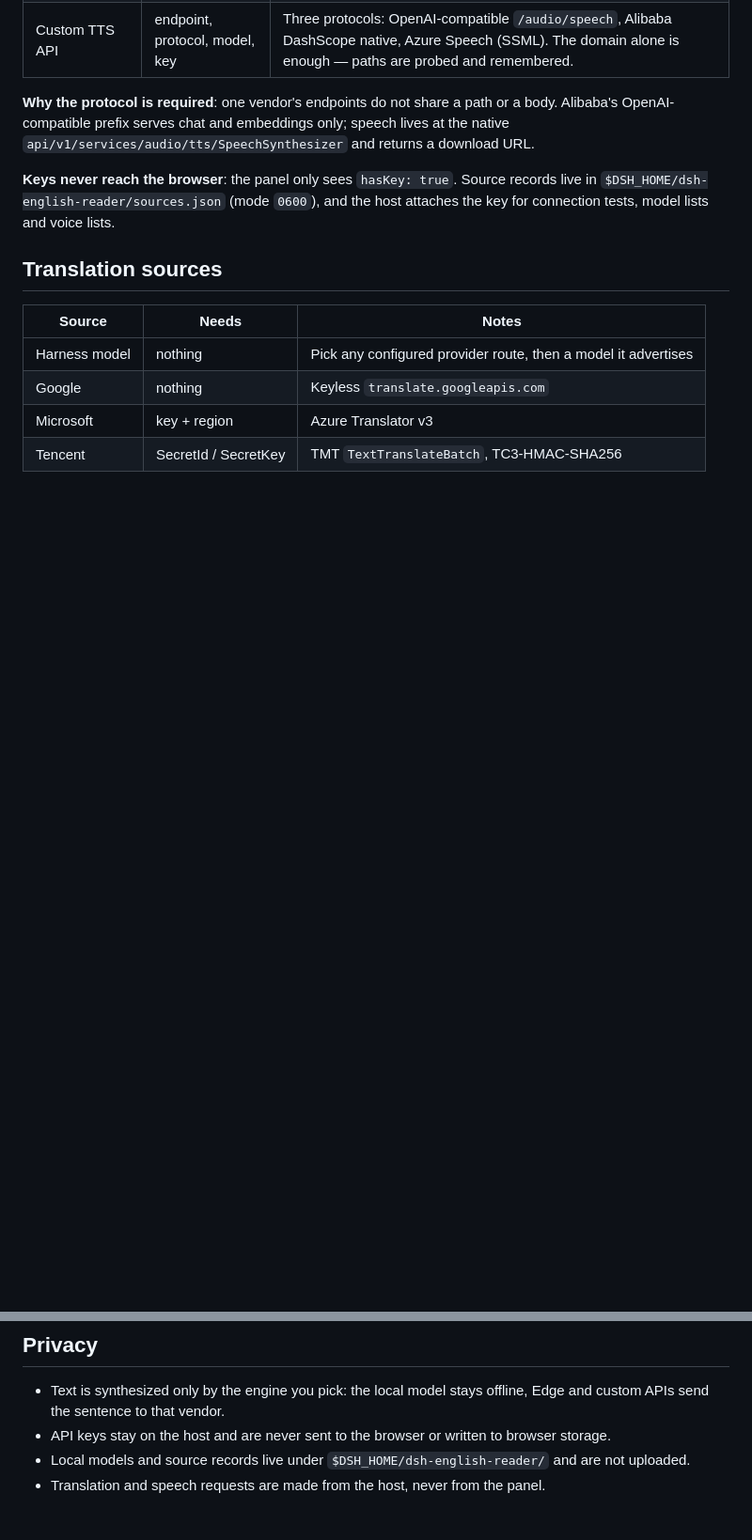
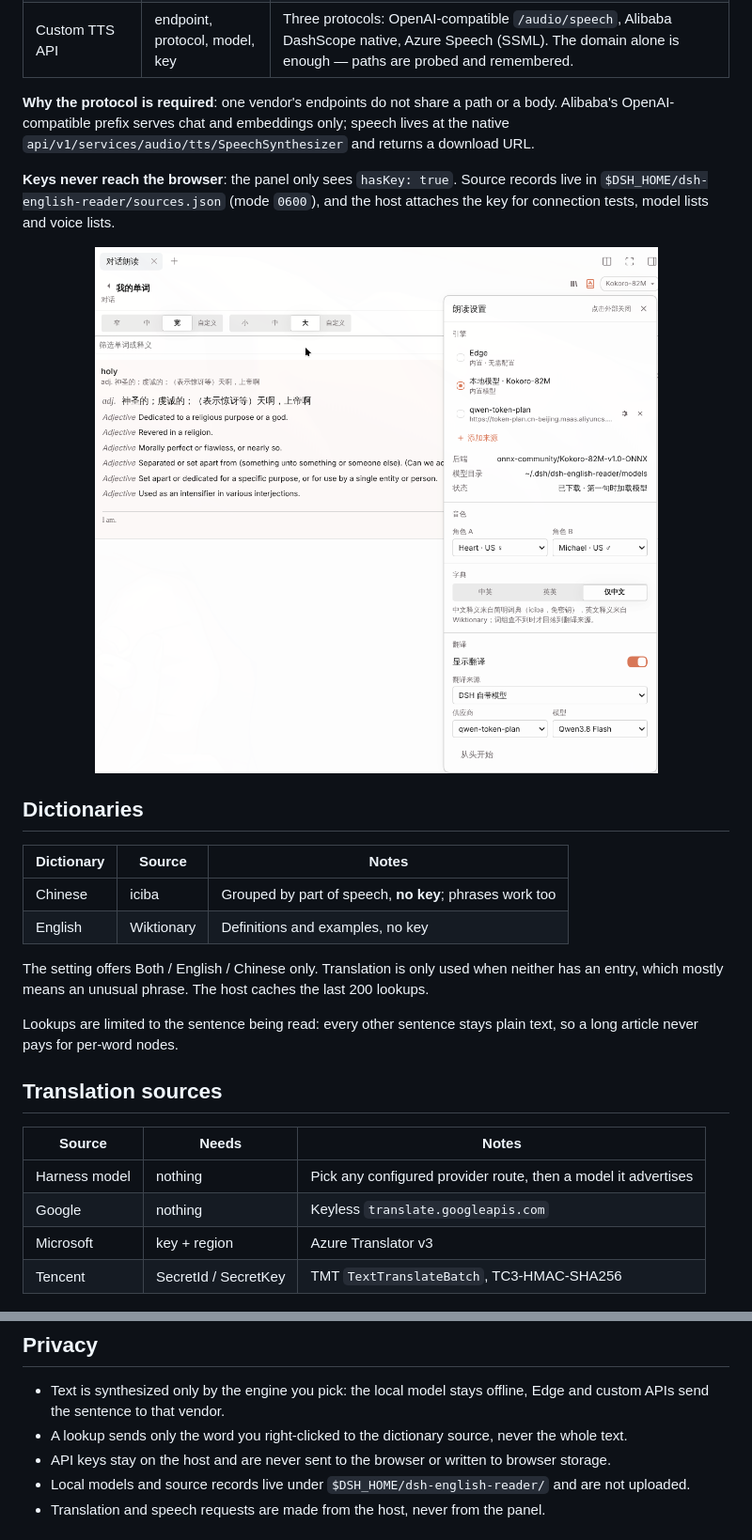
Before and after one commit to KNtnx/dsh-english-reader, a Markdown page: README.en.md, 2 parts joined by grey strips. Shown at 94% size. GitHub-like rendering; pictures changed too: docs/words.png (added); blank space fills up the shorter version.

```diff
--- a/README.en.md
+++ b/README.en.md
@@ -80,6 +84,21 @@ Edge is built in; everything else is a source you add. Each can be renamed, edit
 
 **Keys never reach the browser**: the panel only sees `hasKey: true`. Source records live in `$DSH_HOME/dsh-english-reader/sources.json` (mode `0600`), and the host attaches the key for connection tests, model lists and voice lists.
 
+<p align="center">
+  <img src="docs/words.png" width="640" alt="Saved words: an entry expands in place with Chinese senses by part of speech and English definitions with examples"/>
+</p>
+
+## Dictionaries
+
+| Dictionary | Source | Notes |
+| --- | --- | --- |
+| Chinese | iciba | Grouped by part of speech, **no key**; phrases work too |
+| English | Wiktionary | Definitions and examples, no key |
+
+The setting offers Both / English / Chinese only. Translation is only used when neither has an entry, which mostly means an unusual phrase. The host caches the last 200 lookups.
+
+Lookups are limited to the sentence being read: every other sentence stays plain text, so a long article never pays for per-word nodes.
+
 ## Translation sources
 
 | Source | Needs | Notes |
@@ -92,6 +111,7 @@ Edge is built in; everything else is a source you add. Each can be renamed, edit
 ## Privacy
 
 - Text is synthesized only by the engine you pick: the local model stays offline, Edge and custom APIs send the sentence to that vendor.
+- A lookup sends only the word you right-clicked to the dictionary source, never the whole text.
 - API keys stay on the host and are never sent to the browser or written to browser storage.
 - Local models and source records live under `$DSH_HOME/dsh-english-reader/` and are not uploaded.
 - Translation and speech requests are made from the host, never from the panel.
```
Also changed, not shown: other parts of README.en.md (+5 -1 lines), README.md (+23 -1 lines).
